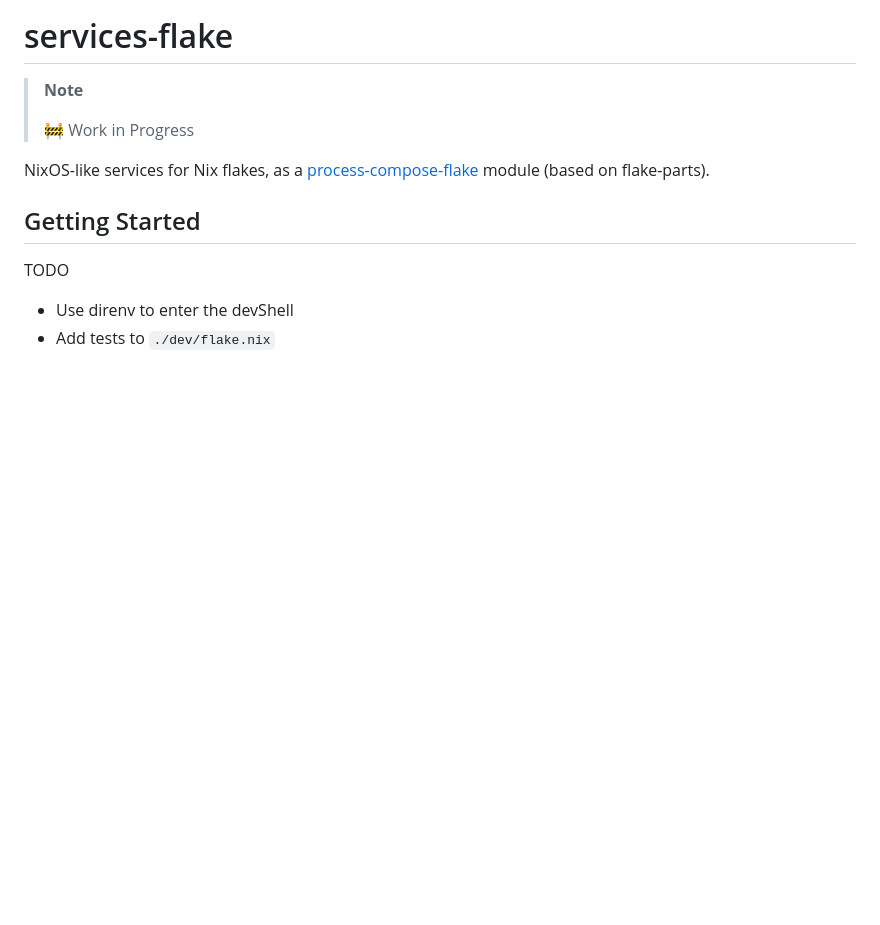
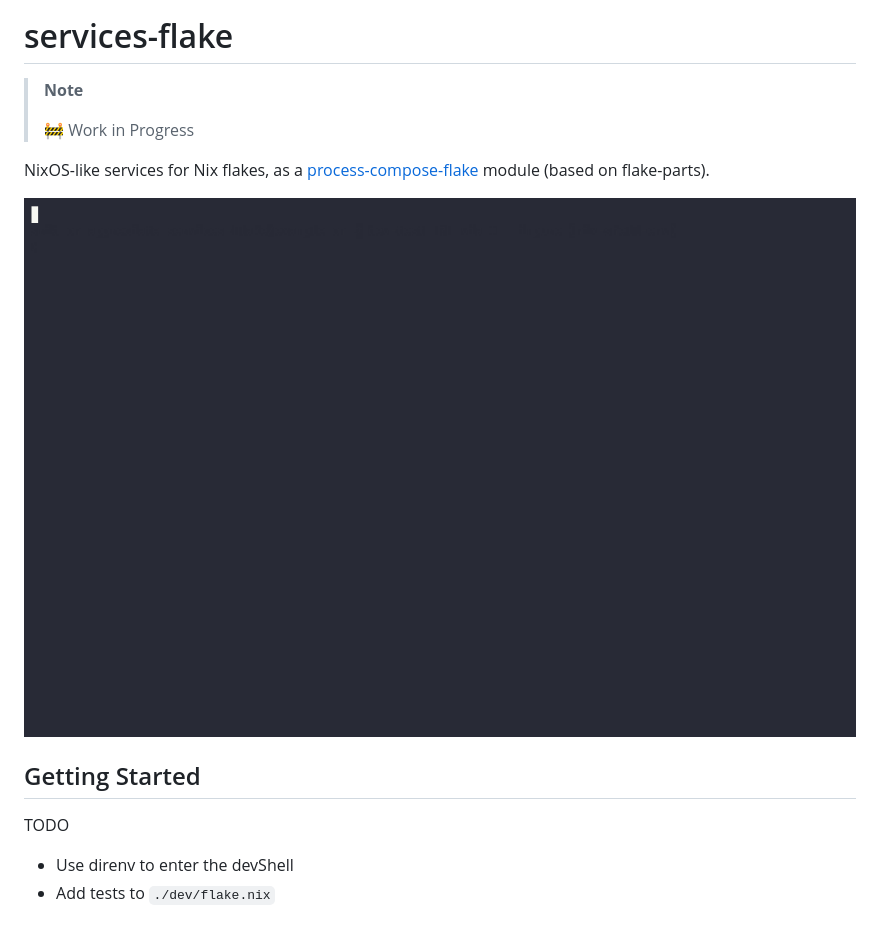
Before and after one commit to juspay/services-flake, a Markdown page: README.md, the part around the change. Drawn GitHub-style; pictures changed too: example/demo.gif (added); blank space fills up the shorter version.

Commit message:
readme: Add gif demo of ./example

```diff
--- a/README.md
+++ b/README.md
@@ -5,6 +5,8 @@
 > 🚧 Work in Progress
 
 NixOS-like services for Nix flakes, as a [process-compose-flake](https://github.com/Platonic-Systems/process-compose-flake) module (based on flake-parts).
+
+![](./example/demo.gif)
 
 ## Getting Started
 
```
